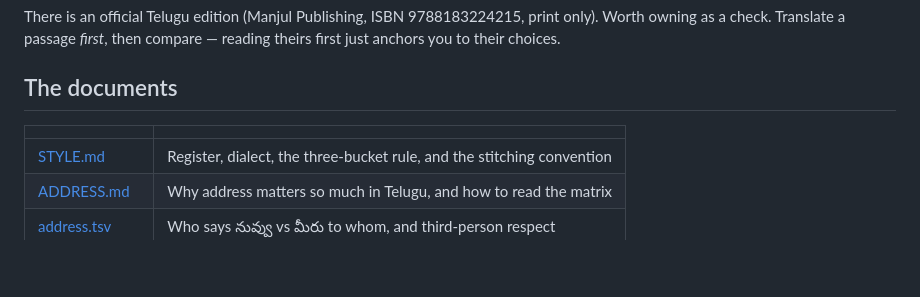
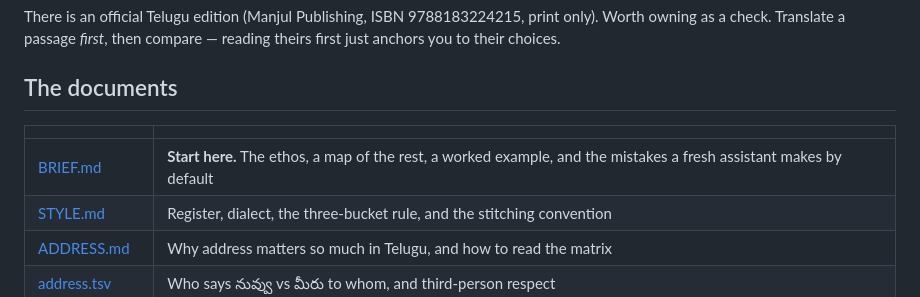
Before and after one commit to JoshParker11/roadtotelugu, a Markdown page: translate/README.md, the part around the change. Drawn GitHub-style; blank space fills up the shorter version.

```diff
--- a/translate/README.md
+++ b/translate/README.md
@@ -35,6 +35,7 @@ you to their choices.
 
 | | |
 |---|---|
+| [BRIEF.md](BRIEF.md) | **Start here.** The ethos, a map of the rest, a worked example, and the mistakes a fresh assistant makes by default |
 | [STYLE.md](STYLE.md) | Register, dialect, the three-bucket rule, and the stitching convention |
 | [ADDRESS.md](ADDRESS.md) | Why address matters so much in Telugu, and how to read the matrix |
 | [address.tsv](address.tsv) | Who says నువ్వు vs మీరు to whom, and third-person respect |
```
Also changed, not shown: translate/BRIEF.md (added, +171 -0 lines).
